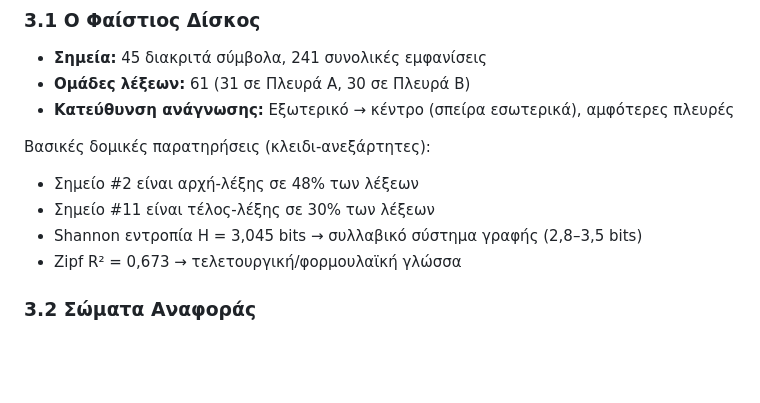
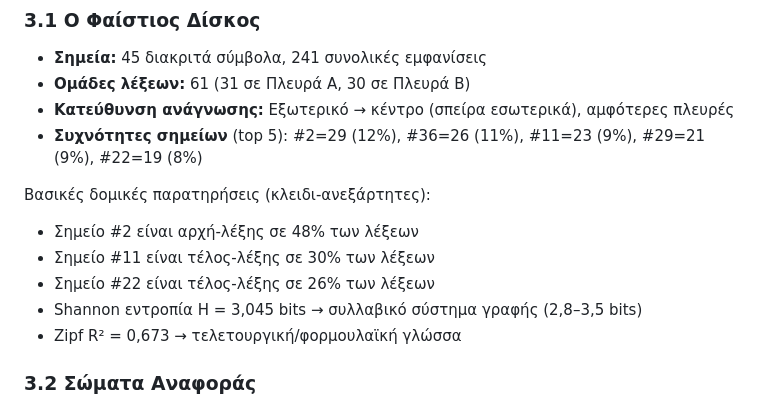
Before and after one commit to 12aiko55/phaistos-disc-analysis, a Markdown page: PAPER_EL.md, the part around the change. Drawn GitHub-style; blank space fills up the shorter version.

Commit message:
fix: remove duplicate holdout.py entry in README; add missing sign freq table to PAPER_EL
- README.md: phaistos_holdout.py was listed twice
- PAPER_EL.md §3.1: added top-5 sign frequency row and Sign #22 word-final 26% stat
  (present in EN version but missing from EL)

Co-Authored-By: Claude Sonnet 4.6 <noreply@anthropic.com>

```diff
--- a/PAPER_EL.md
+++ b/PAPER_EL.md
@@ -46,10 +46,12 @@
 - **Σημεία:** 45 διακριτά σύμβολα, 241 συνολικές εμφανίσεις
 - **Ομάδες λέξεων:** 61 (31 σε Πλευρά Α, 30 σε Πλευρά Β)
 - **Κατεύθυνση ανάγνωσης:** Εξωτερικό → κέντρο (σπείρα εσωτερικά), αμφότερες πλευρές
+- **Συχνότητες σημείων** (top 5): #2=29 (12%), #36=26 (11%), #11=23 (9%), #29=21 (9%), #22=19 (8%)
 
 Βασικές δομικές παρατηρήσεις (κλειδι-ανεξάρτητες):
 - Σημείο #2 είναι αρχή-λέξης σε 48% των λέξεων
 - Σημείο #11 είναι τέλος-λέξης σε 30% των λέξεων
+- Σημείο #22 είναι τέλος-λέξης σε 26% των λέξεων
 - Shannon εντροπία H = 3,045 bits → συλλαβικό σύστημα γραφής (2,8–3,5 bits)
 - Zipf R² = 0,673 → τελετουργική/φορμουλαϊκή γλώσσα
 
```
Also changed, not shown: README.md (+0 -1 lines).
